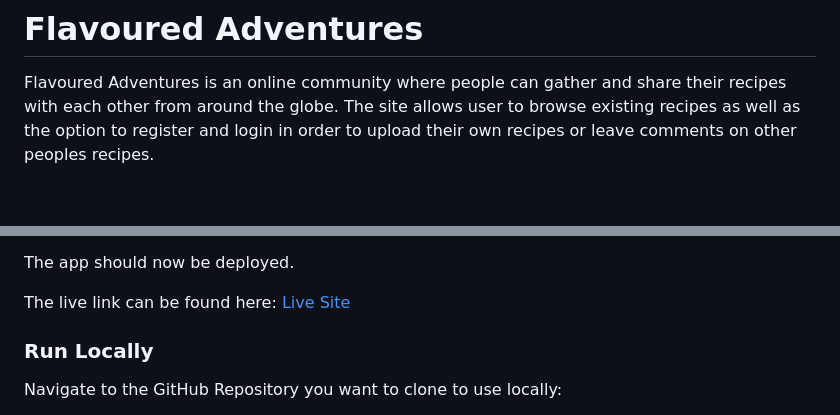
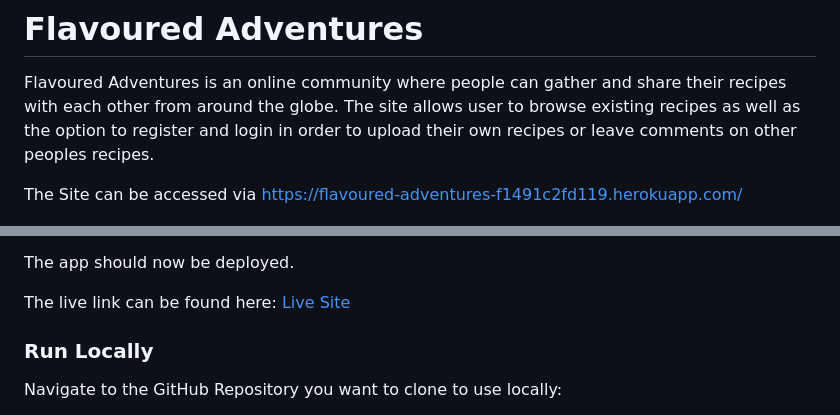
Before and after one commit to Lukasrid/recipe-tracker, a Markdown page: README.md, 2 parts joined by grey strips. GitHub-like rendering; blank space fills up the shorter version.

Commit message:
Added live website to readme

```diff
--- a/README.md
+++ b/README.md
@@ -1,6 +1,8 @@
 # Flavoured Adventures
 
 Flavoured Adventures is an online community where people can gather and share their recipes with each other from around the globe. The site allows user to browse existing recipes as well as the option to register and login in order to upload their own recipes or leave comments on other peoples recipes.
+
+The Site can be accessed via https://flavoured-adventures-f1491c2fd119.herokuapp.com/
 
 ![Responsiveness](/static/images/Responsiveness.JPG)
 
@@ -314,7 +316,7 @@ The site was deployed to Heroku. The steps to deploy are as follows:
 
 The app should now be deployed.
 
-The live link can be found here: [Live Site](https://sizzle-and-steak.onrender.com/)
+The live link can be found here: [Live Site](https://flavoured-adventures-f1491c2fd119.herokuapp.com/)
 
 ### Run Locally
 
```
